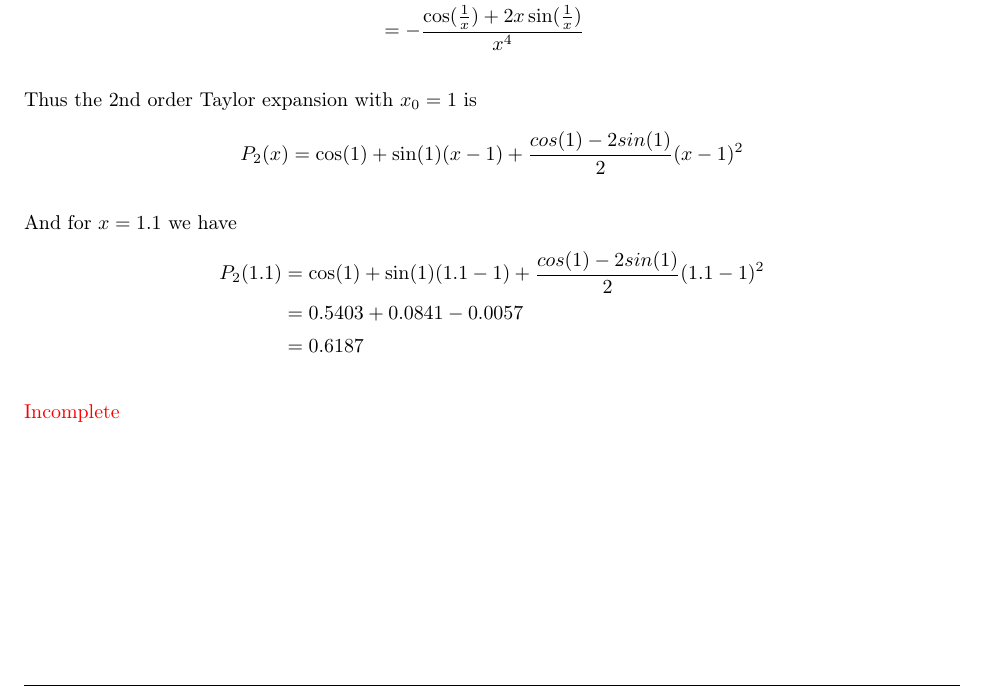
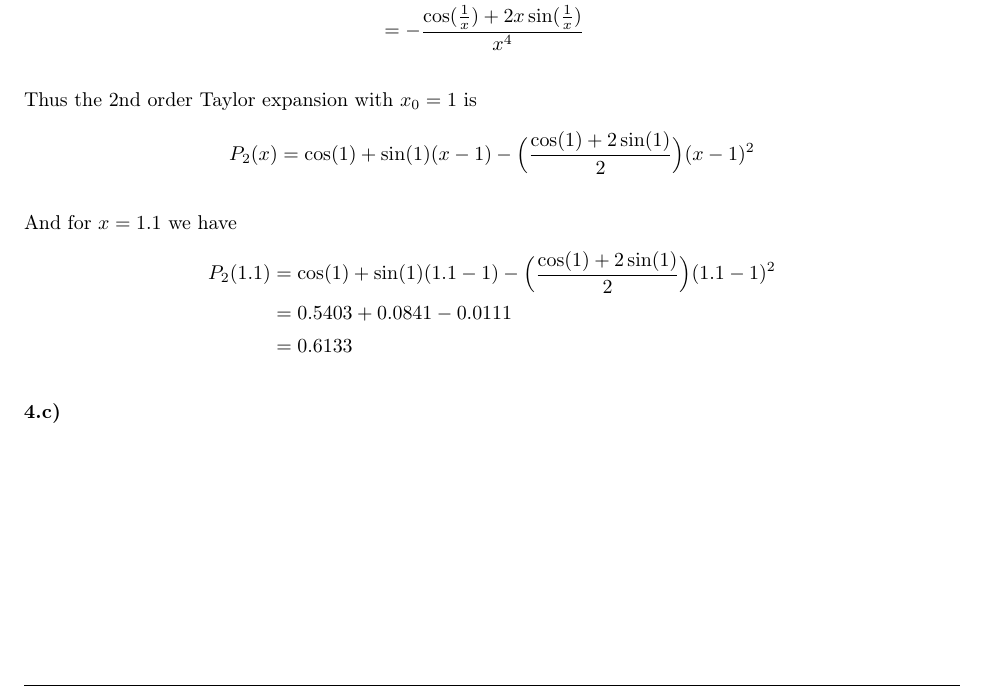
Before and after one commit to andre-nguyen/mth8408, a LaTeX problem sheet (exercices/homework.tex, which reads exercices/modeling.tex): part of page 9 of 9, cut so that both start at the same text. Compiled offline with pdfLaTeX.

Commit message:
fix ex 4b modeling problem

```diff
--- a/exercices/modeling.tex
+++ b/exercices/modeling.tex
@@ -245,14 +245,14 @@ f''(x) &= \Big( \sin(\frac{1}{x}) \Big)' \frac{1}{x^2} + \sin(\frac{1}{x}) \Big(
 
 Thus the 2nd order Taylor expansion with $x_0 = 1$ is
 \begin{align*}
-P_2(x) = \cos(1) + \sin(1)(x-1) + \frac{cos(1) - 2sin(1)}{2}(x - 1)^2
+P_2(x) = \cos(1) + \sin(1)(x-1) - \Big( \frac{\cos(1)+2\sin(1)}{2} \Big)(x - 1)^2
 \end{align*}
 
 And for $x = 1.1$ we have
 \begin{align*}
-P_2(1.1) &= \cos(1) + \sin(1)(1.1-1) + \frac{cos(1) - 2sin(1)}{2}(1.1 - 1)^2\\
-&= 0.5403 + 0.0841 - 0.0057\\
-&= 0.6187
+P_2(1.1) &= \cos(1) + \sin(1)(1.1-1) - \Big( \frac{\cos(1)+2\sin(1)}{2} \Big)(1.1 - 1)^2\\
+&= 0.5403 + 0.0841 - 0.0111\\
+&= 0.6133
 \end{align*}
 
-\incomplete
+\textbf{4.c)}
```
